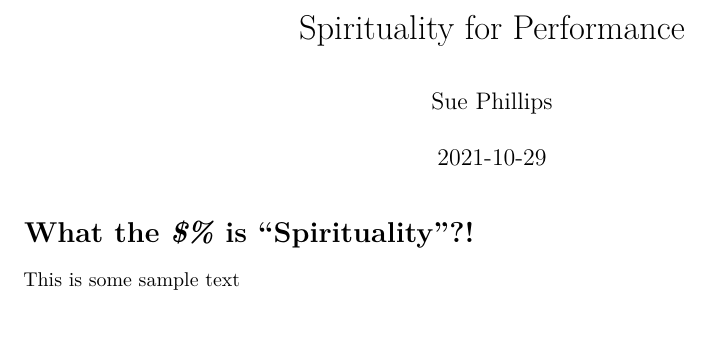
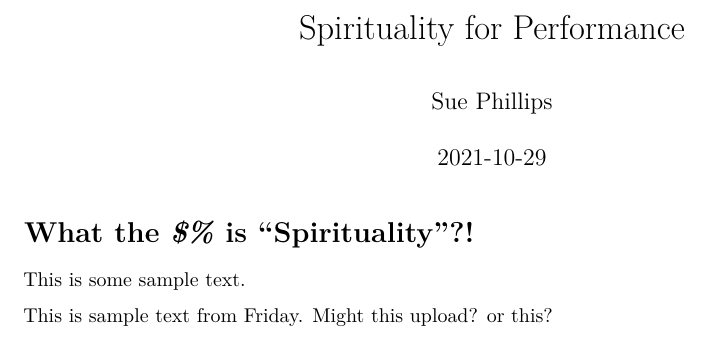
Before and after one commit to refulgentsummer/Spirituality-Meta, an R Markdown document (index.Rmd): part of the page, cut so that both start at the same text. Rendered offline with R 4.5, knitr and Pandoc, then LaTeX, with nearby package versions.

Commit message:
Friday Render 1.0

```diff
--- a/index.Rmd
+++ b/index.Rmd
@@ -8,4 +8,6 @@ site: bookdown::bookdown_site
 
 # What the *\$%* is "Spirituality"?!
 
-This is some sample text
+This is some sample text.
+
+This is sample text from Friday. Might this upload? or this?
```
Also changed, not shown: 02-tears.Rmd (+1 -0 lines), bookdownproj.tex (added), docs/reference-keys.txt, docs/search_index.json, 5 other files.
